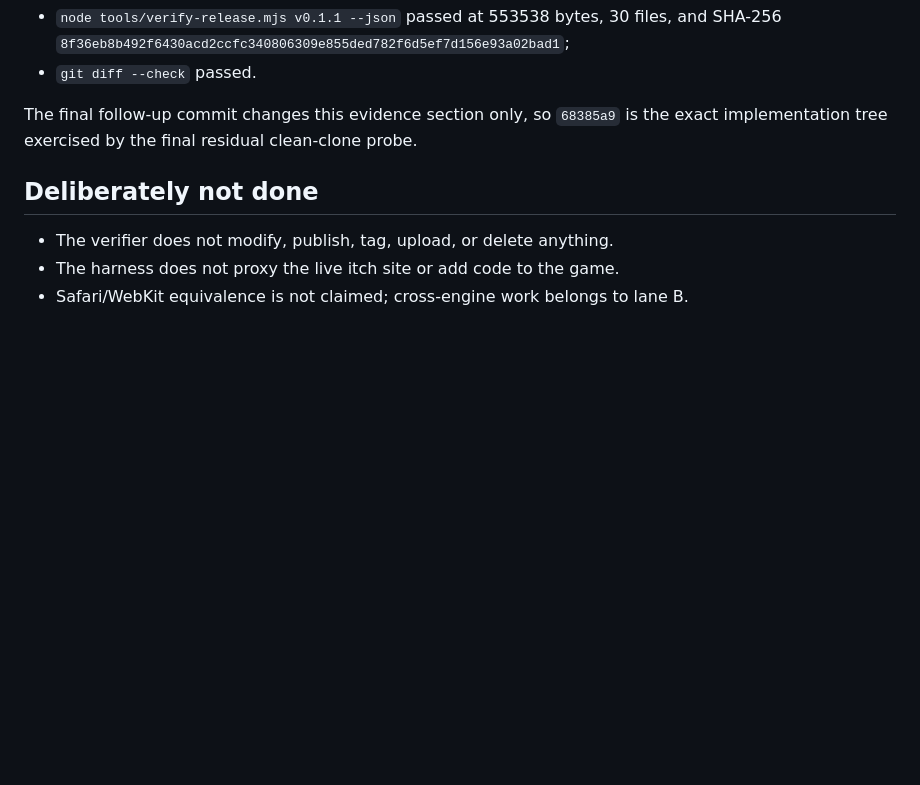
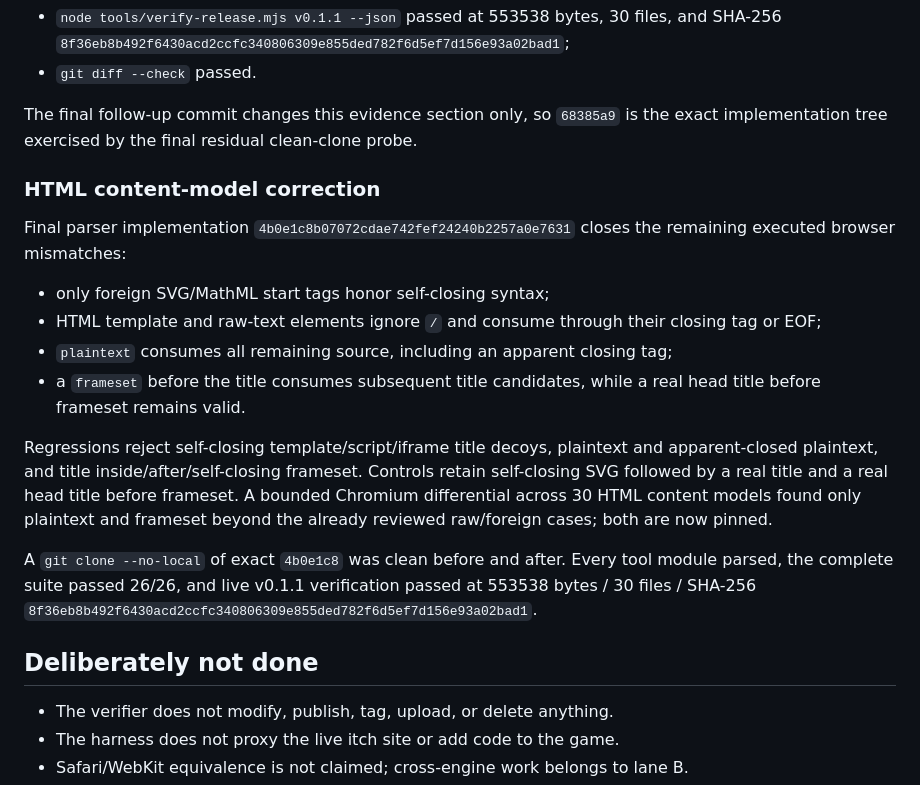
Before and after one commit to lrd-org/onigokko-play, a Markdown page: docs/window-2026-08-20/F-release-verifier-embed-harness.md, the part around the change. Drawn GitHub-style; blank space fills up the shorter version.

Commit message:
docs: record final HTML parser proof

```diff
--- a/docs/window-2026-08-20/F-release-verifier-embed-harness.md
+++ b/docs/window-2026-08-20/F-release-verifier-embed-harness.md
@@ -185,6 +185,30 @@ The final follow-up commit changes this evidence section only, so `68385a9` is
 the exact implementation tree exercised by the final residual clean-clone
 probe.
 
+### HTML content-model correction
+
+Final parser implementation `4b0e1c8b07072cdae742fef24240b2257a0e7631`
+closes the remaining executed browser mismatches:
+
+- only foreign SVG/MathML start tags honor self-closing syntax;
+- HTML template and raw-text elements ignore `/` and consume through their
+  closing tag or EOF;
+- `plaintext` consumes all remaining source, including an apparent closing tag;
+- a `frameset` before the title consumes subsequent title candidates, while a
+  real head title before frameset remains valid.
+
+Regressions reject self-closing template/script/iframe title decoys, plaintext
+and apparent-closed plaintext, and title inside/after/self-closing frameset.
+Controls retain self-closing SVG followed by a real title and a real head title
+before frameset. A bounded Chromium differential across 30 HTML content models
+found only plaintext and frameset beyond the already reviewed raw/foreign cases;
+both are now pinned.
+
+A `git clone --no-local` of exact `4b0e1c8` was clean before and after. Every
+tool module parsed, the complete suite passed 26/26, and live v0.1.1 verification
+passed at 553538 bytes / 30 files / SHA-256
+`8f36eb8b492f6430acd2ccfc340806309e855ded782f6d5ef7d156e93a02bad1`.
+
 ## Deliberately not done
 
 - The verifier does not modify, publish, tag, upload, or delete anything.
```
Also changed, not shown: docs/window-2026-08-20/F-5d75-final-review.md (+9 -0 lines).
